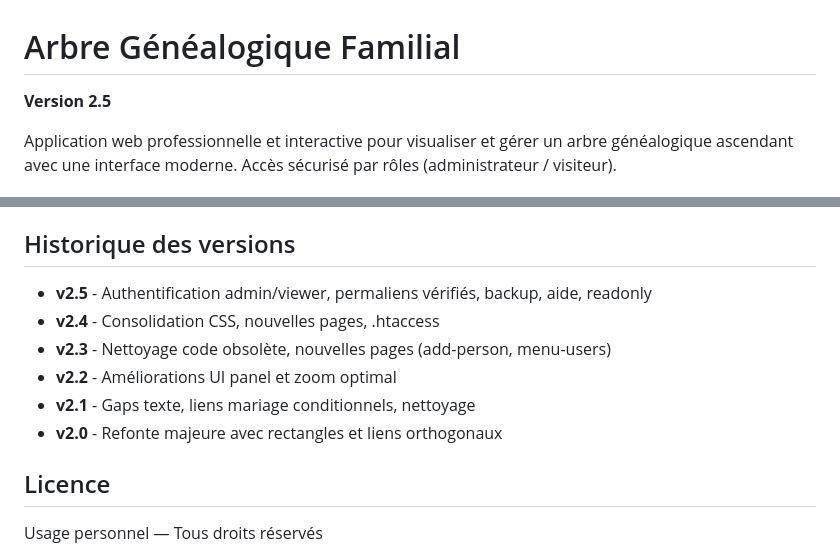
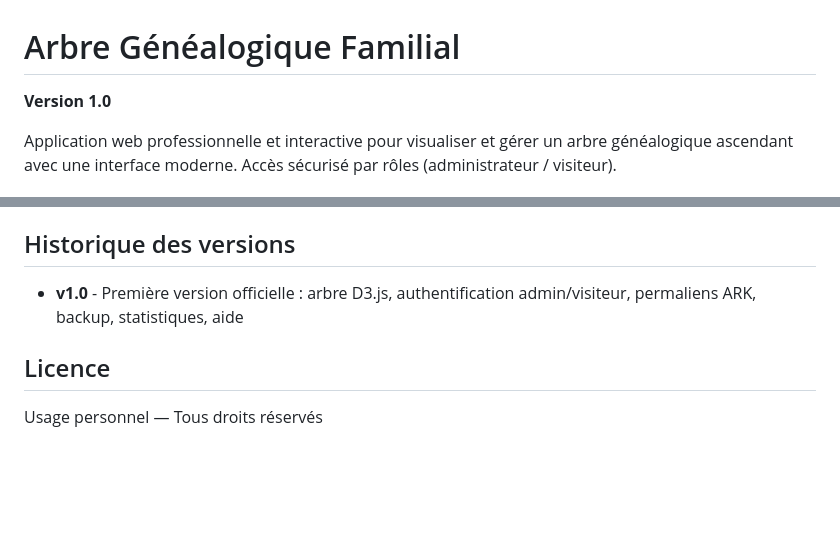
Before and after one commit to zebruo/genealogie-famille, a Markdown page: README.md, 2 parts joined by grey strips. Drawn GitHub-style; blank space fills up the shorter version.

Commit message:
README : passage en version 1.0 (premier versionning officiel)
Co-Authored-By: Claude Sonnet 4.6 <noreply@anthropic.com>

```diff
--- a/README.md
+++ b/README.md
@@ -1,6 +1,6 @@
 # Arbre Généalogique Familial
 
-**Version 2.5**
+**Version 1.0**
 
 Application web professionnelle et interactive pour visualiser et gérer un arbre généalogique ascendant avec une interface moderne. Accès sécurisé par rôles (administrateur / visiteur).
 
@@ -205,12 +205,7 @@ genealogie-famille/
 
 ## Historique des versions
 
-- **v2.5** - Authentification admin/viewer, permaliens vérifiés, backup, aide, readonly
-- **v2.4** - Consolidation CSS, nouvelles pages, .htaccess
-- **v2.3** - Nettoyage code obsolète, nouvelles pages (add-person, menu-users)
-- **v2.2** - Améliorations UI panel et zoom optimal
-- **v2.1** - Gaps texte, liens mariage conditionnels, nettoyage
-- **v2.0** - Refonte majeure avec rectangles et liens orthogonaux
+- **v1.0** - Première version officielle : arbre D3.js, authentification admin/visiteur, permaliens ARK, backup, statistiques, aide
 
 ## Licence
 
```
